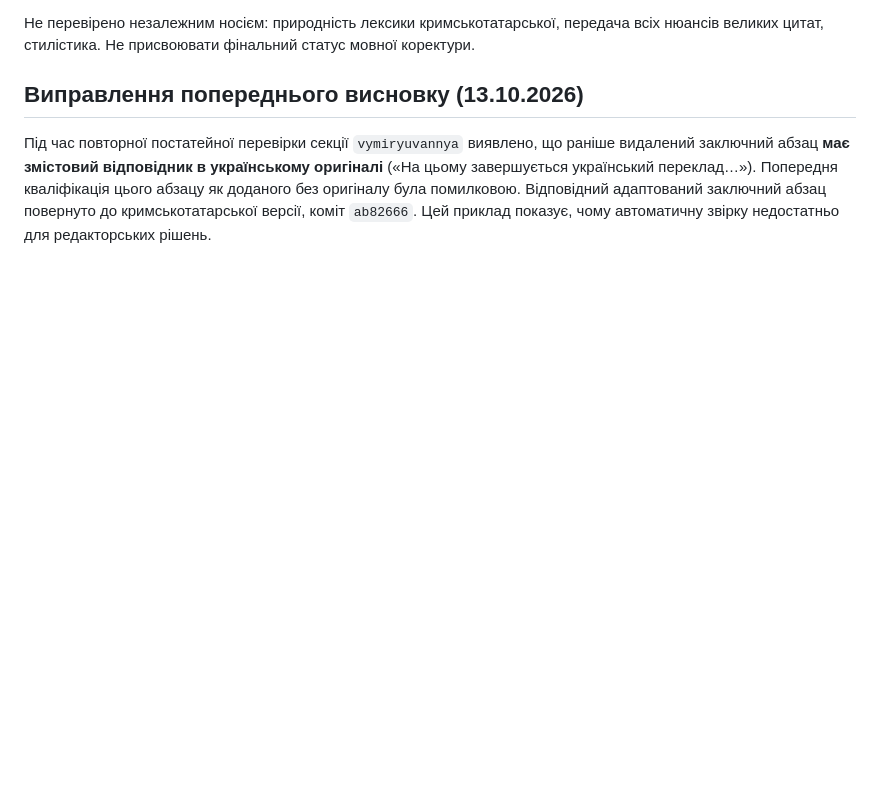
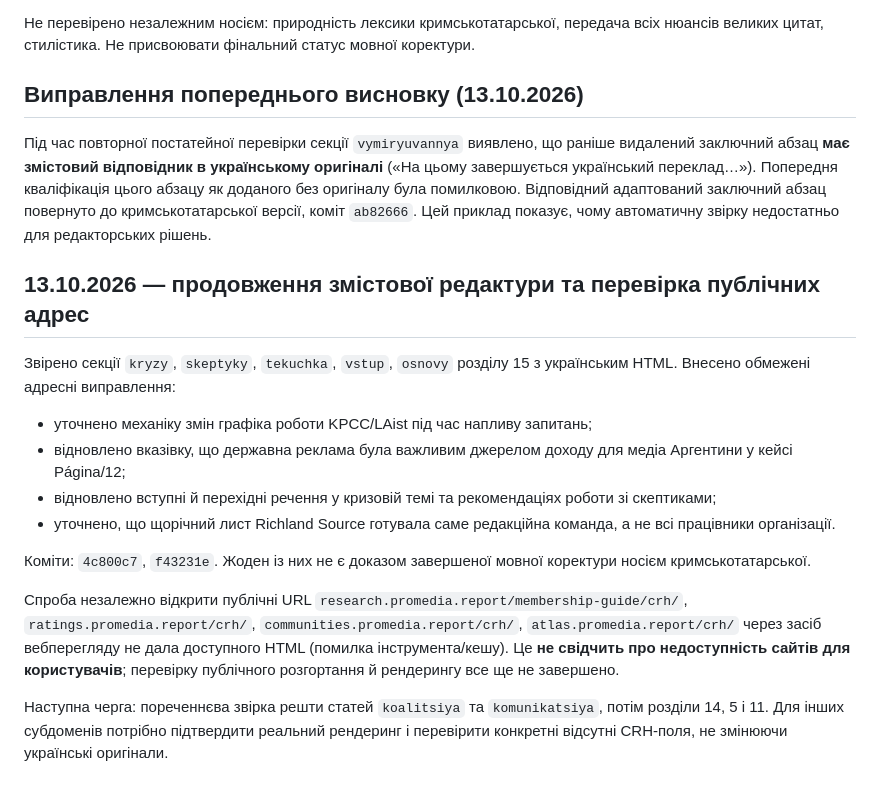
Before and after one commit to Ianitskyi/promedia-research, a Markdown page: membership-guide/crh/QA_EDITORIAL_AND_SITE_AUDIT_UK.md, the part around the change. Drawn GitHub-style; blank space fills up the shorter version.

Commit message:
Log chapter 15 editorial fixes and limitations of live subdomain checks

```diff
--- a/membership-guide/crh/QA_EDITORIAL_AND_SITE_AUDIT_UK.md
+++ b/membership-guide/crh/QA_EDITORIAL_AND_SITE_AUDIT_UK.md
@@ -72,3 +72,17 @@
 ## Виправлення попереднього висновку (13.10.2026)
 
 Під час повторної постатейної перевірки секції `vymiryuvannya` виявлено, що раніше видалений заключний абзац **має змістовий відповідник в українському оригіналі** («На цьому завершується український переклад…»). Попередня кваліфікація цього абзацу як доданого без оригіналу була помилковою. Відповідний адаптований заключний абзац повернуто до кримськотатарської версії, коміт `ab82666`. Цей приклад показує, чому автоматичну звірку недостатньо для редакторських рішень.
+
+## 13.10.2026 — продовження змістової редактури та перевірка публічних адрес
+
+Звірено секції `kryzy`, `skeptyky`, `tekuchka`, `vstup`, `osnovy` розділу 15 з українським HTML. Внесено обмежені адресні виправлення:
+- уточнено механіку змін графіка роботи KPCC/LAist під час напливу запитань;
+- відновлено вказівку, що державна реклама була важливим джерелом доходу для медіа Аргентини у кейсі Página/12;
+- відновлено вступні й перехідні речення у кризовій темі та рекомендаціях роботи зі скептиками;
+- уточнено, що щорічний лист Richland Source готувала саме редакційна команда, а не всі працівники організації.
+
+Коміти: `4c800c7`, `f43231e`. Жоден із них не є доказом завершеної мовної коректури носієм кримськотатарської.
+
+Спроба незалежно відкрити публічні URL `research.promedia.report/membership-guide/crh/`, `ratings.promedia.report/crh/`, `communities.promedia.report/crh/`, `atlas.promedia.report/crh/` через засіб вебперегляду не дала доступного HTML (помилка інструмента/кешу). Це **не свідчить про недоступність сайтів для користувачів**; перевірку публічного розгортання й рендерингу все ще не завершено.
+
+Наступна черга: пореченнєва звірка решти статей `koalitsiya` та `komunikatsiya`, потім розділи 14, 5 і 11. Для інших субдоменів потрібно підтвердити реальний рендеринг і перевірити конкретні відсутні CRH-поля, не змінюючи українські оригінали.
```
